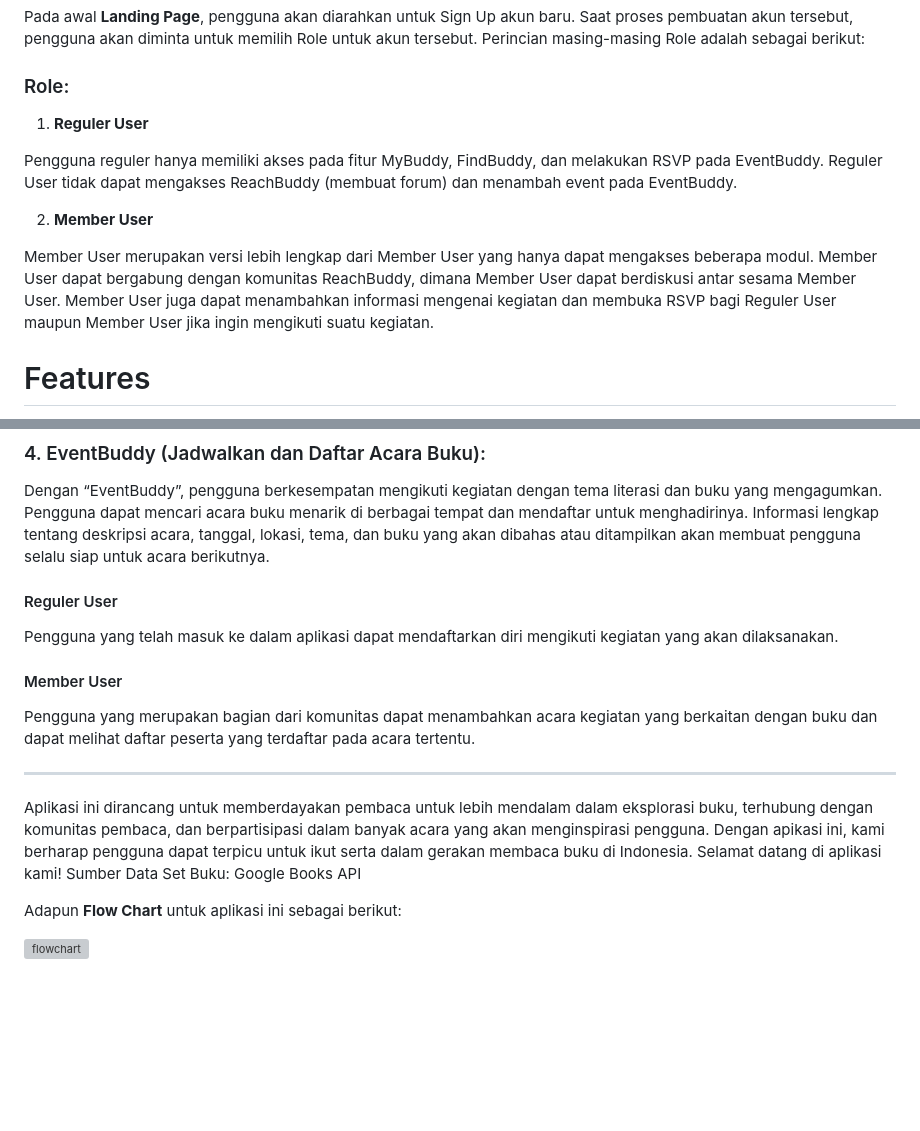
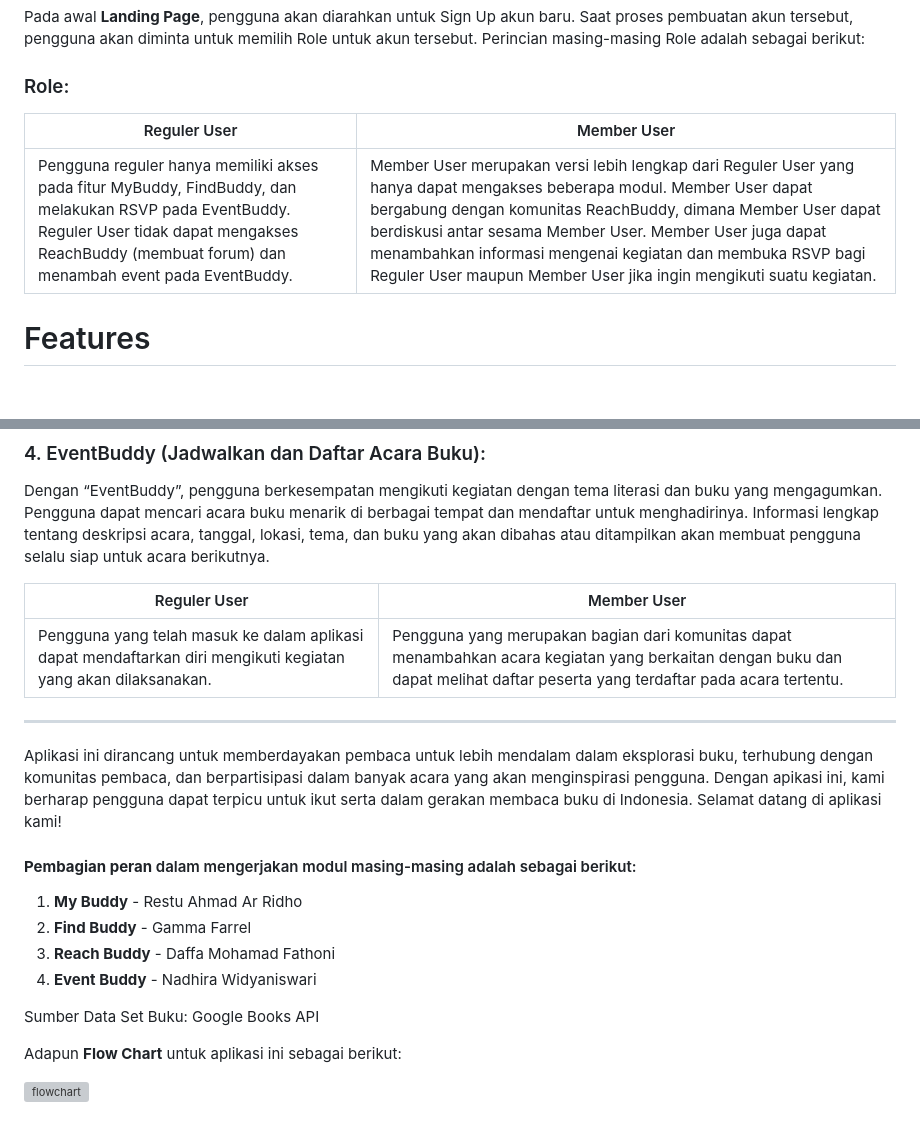
Before and after one commit to jago-bikin-web/book-buddy, a Markdown page: README.md, 2 parts joined by grey strips. Rendered like a GitHub page; blank space fills up the shorter version; grey boxes are pictures that could not be loaded.

Commit message:
Revisi README.md lagi

```diff
--- a/README.md
+++ b/README.md
@@ -13,13 +13,11 @@
 Pada awal **Landing Page**, pengguna akan diarahkan untuk Sign Up akun baru. Saat proses pembuatan akun tersebut, pengguna akan diminta untuk memilih Role untuk akun tersebut. Perincian masing-masing Role adalah sebagai berikut:
 
 ### Role:
-1. **Reguler User**
 
-Pengguna reguler hanya memiliki akses pada fitur MyBuddy, FindBuddy, dan melakukan RSVP pada EventBuddy. Reguler User tidak dapat mengakses ReachBuddy (membuat forum) dan menambah event pada EventBuddy.
 
-2. **Member User**
-
-Member User merupakan versi lebih lengkap dari Member User yang hanya dapat mengakses beberapa modul. Member User dapat bergabung dengan komunitas ReachBuddy, dimana Member User dapat berdiskusi antar sesama Member User. Member User juga dapat menambahkan informasi mengenai kegiatan dan membuka RSVP bagi Reguler User maupun Member User jika ingin mengikuti suatu kegiatan.
+|Reguler User |Member User |
+| --- | --- |
+| Pengguna reguler hanya memiliki akses pada fitur MyBuddy, FindBuddy, dan melakukan RSVP pada EventBuddy. Reguler User tidak dapat mengakses ReachBuddy (membuat forum) dan menambah event pada EventBuddy.| Member User merupakan versi lebih lengkap dari Reguler User yang hanya dapat mengakses beberapa modul. Member User dapat bergabung dengan komunitas ReachBuddy, dimana Member User dapat berdiskusi antar sesama Member User. Member User juga dapat menambahkan informasi mengenai kegiatan dan membuka RSVP bagi Reguler User maupun Member User jika ingin mengikuti suatu kegiatan.|
 
 # Features
 
@@ -59,17 +57,21 @@ Pengguna yang menjadi bagian dari komunitas dapat mengakses dan membuat postinga
 ### 4. EventBuddy (Jadwalkan dan Daftar Acara Buku):
 Dengan “EventBuddy”, pengguna berkesempatan mengikuti kegiatan dengan tema literasi dan buku yang mengagumkan. Pengguna dapat mencari acara buku menarik di berbagai tempat dan mendaftar untuk menghadirinya. Informasi lengkap tentang deskripsi acara, tanggal, lokasi, tema, dan buku yang akan dibahas atau ditampilkan akan membuat pengguna selalu siap untuk acara berikutnya.
 
-#### Reguler User
-Pengguna yang telah masuk ke dalam aplikasi dapat mendaftarkan diri mengikuti kegiatan yang akan dilaksanakan.
-
-#### Member User
-Pengguna yang merupakan bagian dari komunitas dapat menambahkan acara kegiatan yang berkaitan dengan buku dan dapat melihat daftar peserta yang terdaftar pada acara tertentu.
+|Reguler User|Member User|
+| --- | --- |
+|Pengguna yang telah masuk ke dalam aplikasi dapat mendaftarkan diri mengikuti kegiatan yang akan dilaksanakan.| Pengguna yang merupakan bagian dari komunitas dapat menambahkan acara kegiatan yang berkaitan dengan buku dan dapat melihat daftar peserta yang terdaftar pada acara tertentu.|
 
 <hr>
 
 Aplikasi ini dirancang untuk memberdayakan pembaca untuk lebih mendalam dalam eksplorasi buku, terhubung dengan komunitas pembaca, dan berpartisipasi dalam banyak acara yang akan menginspirasi pengguna. Dengan apikasi ini, kami berharap pengguna dapat terpicu untuk ikut serta dalam gerakan membaca buku di Indonesia. Selamat datang di aplikasi kami!
+
+#### **Pembagian peran** dalam mengerjakan modul masing-masing adalah sebagai berikut:
+1. **My Buddy** - Restu Ahmad Ar Ridho
+2. **Find Buddy** - Gamma Farrel
+3. **Reach Buddy** - Daffa Mohamad Fathoni
+4. **Event Buddy** - Nadhira Widyaniswari
+
 Sumber Data Set Buku: Google Books API
-
 
 Adapun **Flow Chart** untuk aplikasi ini sebagai berikut:
 
```
